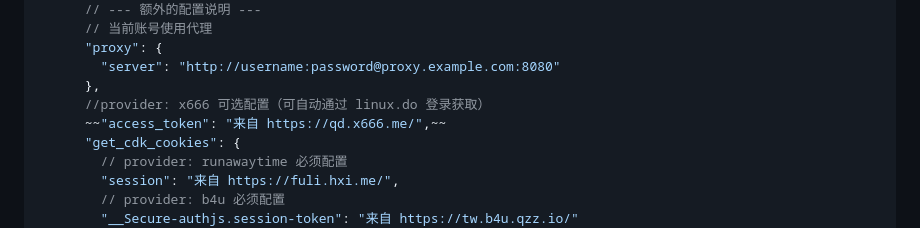
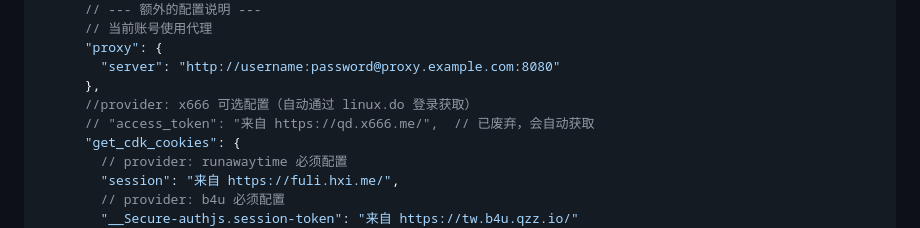
Before and after one commit to heng91/newapi-ai-check-in, a Markdown page: README.md, the part around the change. Drawn GitHub-style.

Commit message:
docs(readme): update proxy configuration documentation - remove outdated access_token configuration example - mark access_token as deprecated since it's now automatically obtained - clarify that get_cdk_cookies session is required for runawaytime provider

```diff
--- a/README.md
+++ b/README.md
@@ -118,8 +118,8 @@ Affs:
       "proxy": {
         "server": "http://username:password@proxy.example.com:8080"
       },
-      //provider: x666 可选配置（可自动通过 linux.do 登录获取）
-      ~~"access_token": "来自 https://qd.x666.me/",~~
+      //provider: x666 可选配置（自动通过 linux.do 登录获取）
+      // "access_token": "来自 https://qd.x666.me/",  // 已废弃，会自动获取
       "get_cdk_cookies": {
         // provider: runawaytime 必须配置
         "session": "来自 https://fuli.hxi.me/",
```
